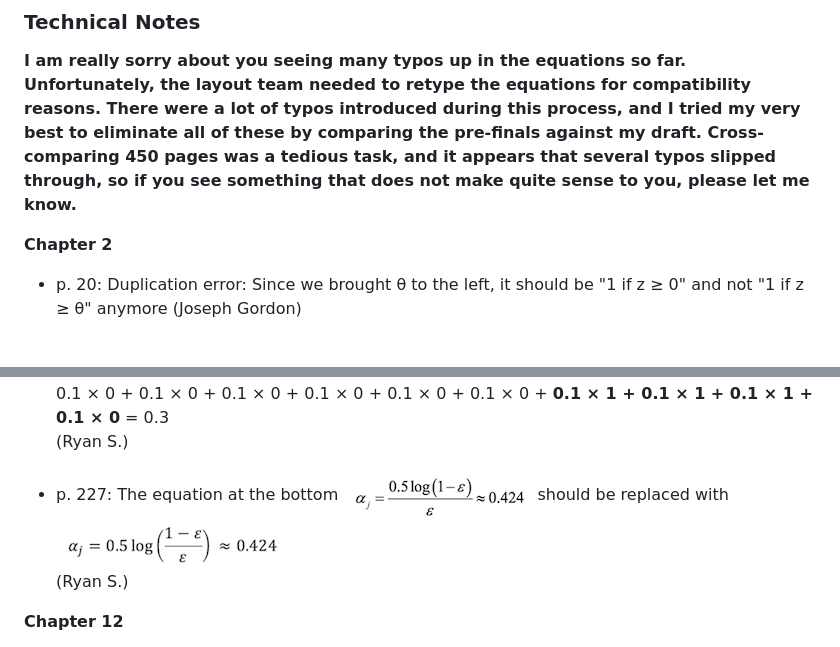
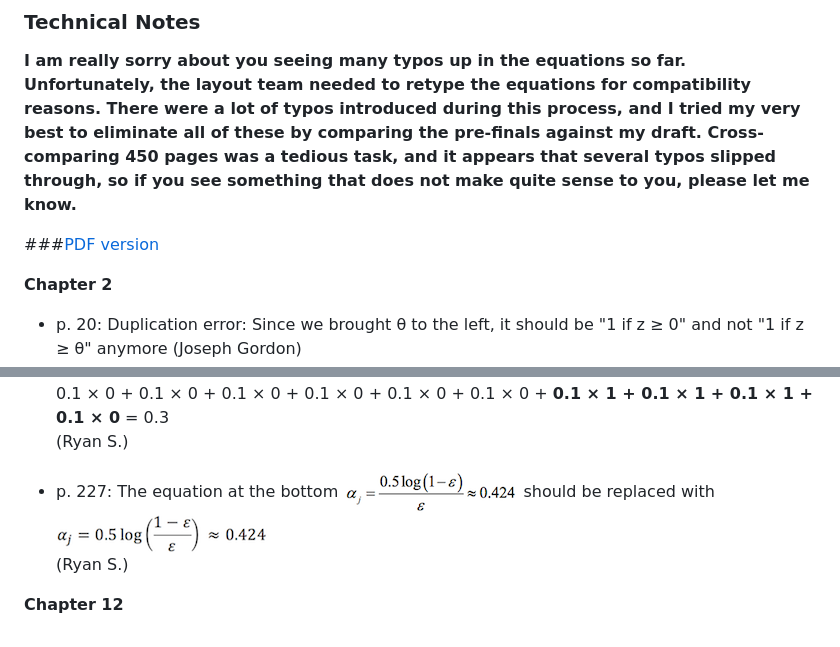
Before and after one commit to rowennetfinder555/Practice1, a Markdown page: docs/errata.md, 2 parts joined by grey strips. GitHub-like rendering; pictures changed too: docs/images/errata/07_eq_p227_01_correct.png, docs/images/errata/07_eq_p227_01_wrong.png; blank space fills up the shorter version.

Commit message:
errata pdf

```diff
--- a/docs/errata.md
+++ b/docs/errata.md
@@ -33,7 +33,7 @@ I would be happy if you just write me a short [mail](mailto:mail@sebastianraschk
 
 **I am really sorry about you seeing many typos up in the equations so far. Unfortunately, the layout team needed to retype the equations for compatibility reasons. There were a lot of typos introduced during this process, and I tried my very best to eliminate all of these by comparing the pre-finals against my draft. Cross-comparing 450 pages was a tedious task, and it appears that several typos slipped through, so if you see something that does not make quite sense to you, please let me know.**
 
-
+###[PDF version](./errata.pdf)
 
 **Chapter 2**
 
```
Also changed, not shown: 1 other file.
